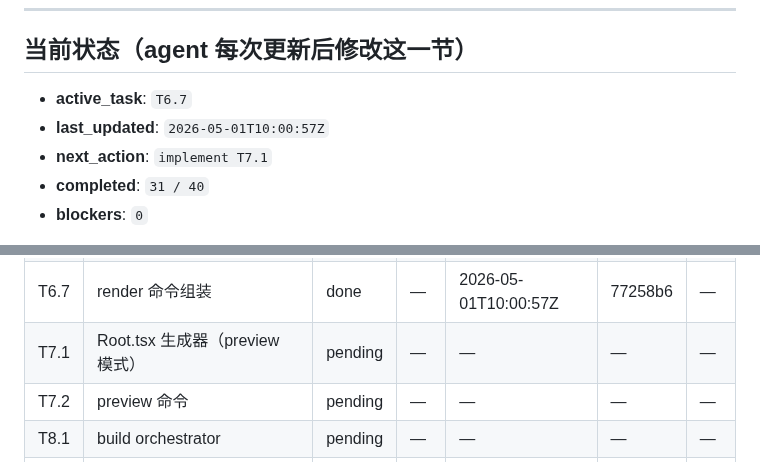
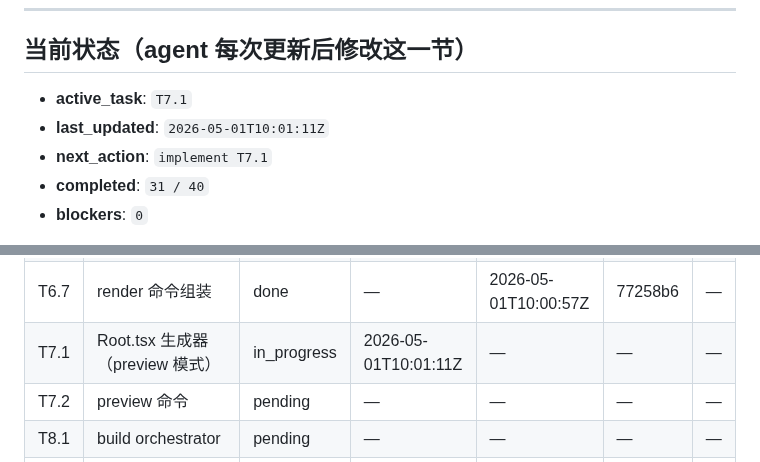
Before and after one commit to xslkim/AutoVideo, a Markdown page: PROGRESS.md, 2 parts joined by grey strips. GitHub-like rendering.

Commit message:
chore(T7.1): start

```diff
--- a/PROGRESS.md
+++ b/PROGRESS.md
@@ -6,8 +6,8 @@
 
 ## 当前状态（agent 每次更新后修改这一节）
 
-- **active_task**: `T6.7`
-- **last_updated**: `2026-05-01T10:00:57Z`
+- **active_task**: `T7.1`
+- **last_updated**: `2026-05-01T10:01:11Z`
 - **next_action**: `implement T7.1`
 - **completed**: `31 / 40`
 - **blockers**: `0`
@@ -60,7 +60,7 @@
 | T6.5 | loudnorm two-pass | done | — | 2026-05-01T09:16:47Z | 9e002b6 | — |
 | T6.6 | 质量校验 | done | — | 2026-05-01T09:40:24Z | dff992a | — |
 | T6.7 | render 命令组装 | done | — | 2026-05-01T10:00:57Z | 77258b6 | — |
-| T7.1 | Root.tsx 生成器（preview 模式） | pending | — | — | — | — |
+| T7.1 | Root.tsx 生成器（preview 模式） | in_progress | 2026-05-01T10:01:11Z | — | — | — |
 | T7.2 | preview 命令 | pending | — | — | — | — |
 | T8.1 | build orchestrator | pending | — | — | — | — |
 | T8.2 | doctor | pending | — | — | — | — |
```
